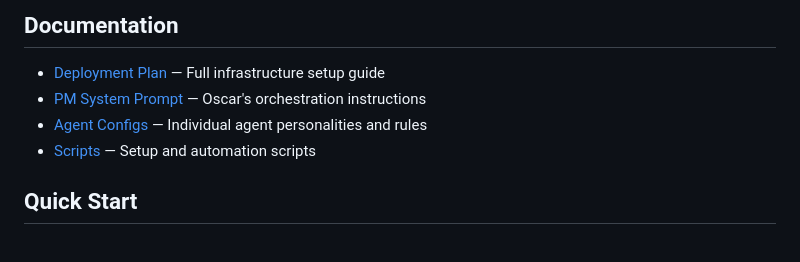
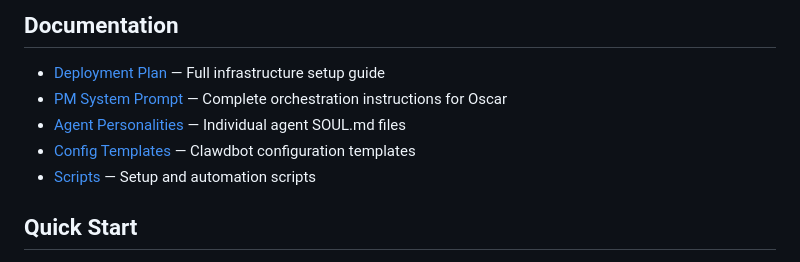
Before and after one commit to robertogalan/virtual-eng-dept, a Markdown page: README.md, the part around the change. GitHub-like rendering.

```diff
--- a/README.md
+++ b/README.md
@@ -64,8 +64,9 @@ An AI-powered engineering team orchestrated by [Clawdbot](https://github.com/cla
 ## Documentation
 
 - [Deployment Plan](docs/DEPLOYMENT.md) — Full infrastructure setup guide
-- [PM System Prompt](agents/oscar/SOUL.md) — Oscar's orchestration instructions
-- [Agent Configs](agents/) — Individual agent personalities and rules
+- [PM System Prompt](docs/PM-SYSTEM-PROMPT.md) — Complete orchestration instructions for Oscar
+- [Agent Personalities](agents/) — Individual agent SOUL.md files
+- [Config Templates](config/) — Clawdbot configuration templates
 - [Scripts](scripts/) — Setup and automation scripts
 
 ## Quick Start
```
Also changed, not shown: docs/PM-SYSTEM-PROMPT.md (added, +284 -0 lines).
